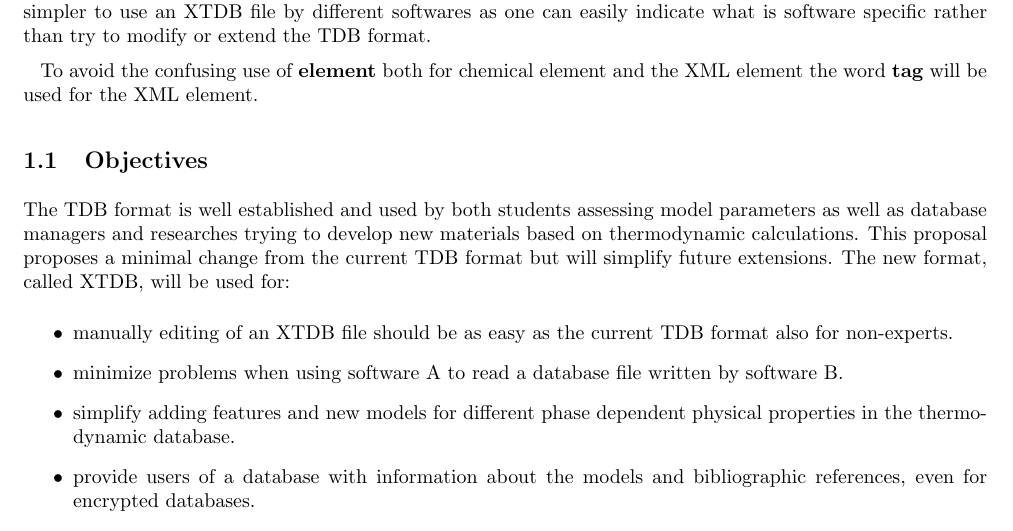
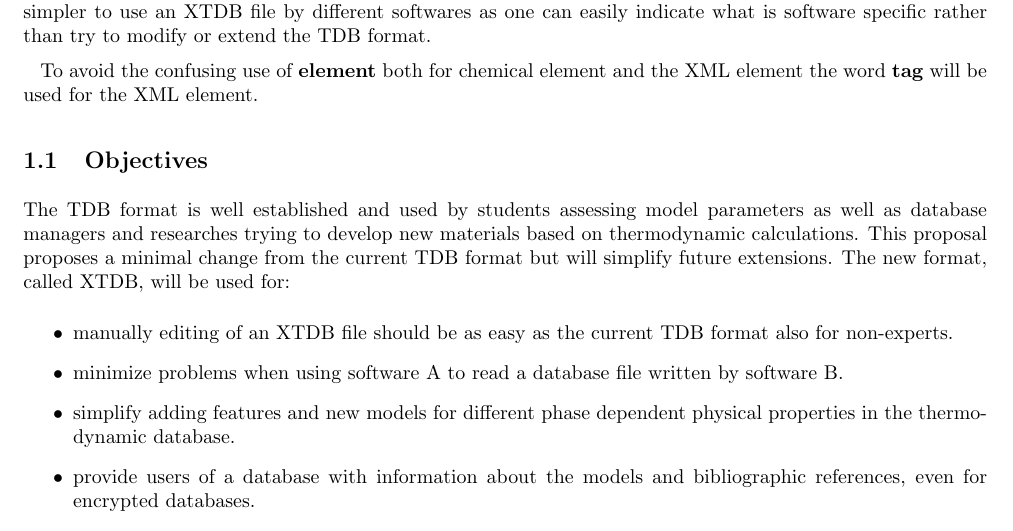
Before and after one commit to sundmanbo/XMLTDB, a LaTeX document (XTDB-v012.tex): part of page 1 of 43, cut so that both start at the same text. Compiled offline with pdfLaTeX.

Commit message:
Trying again
small edits

```diff
--- a/XTDB-v012.tex
+++ b/XTDB-v012.tex
@@ -83,7 +83,7 @@ element.
 
 \subsection{Objectives}
 
-The TDB format is well established and used by both students assessing
+The TDB format is well established and used by students assessing
 model parameters as well as database managers and researches trying to
 develop new materials based on thermodynamic calculations.  This
 proposal proposes a minimal change from the current TDB format but
```
Also changed, not shown: Previous-versions/XTDB-v010.pdf (renamed from XTDB-v010.pdf), Previous-versions/XTDB-v010.tex (renamed from XTDB-v010.tex), xtdb-v012.pdf.
